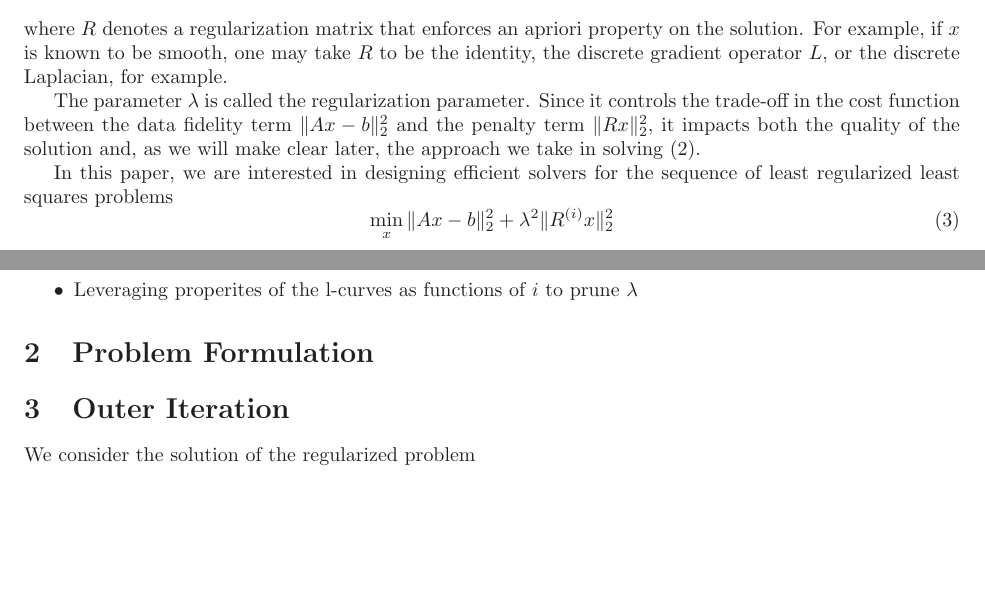
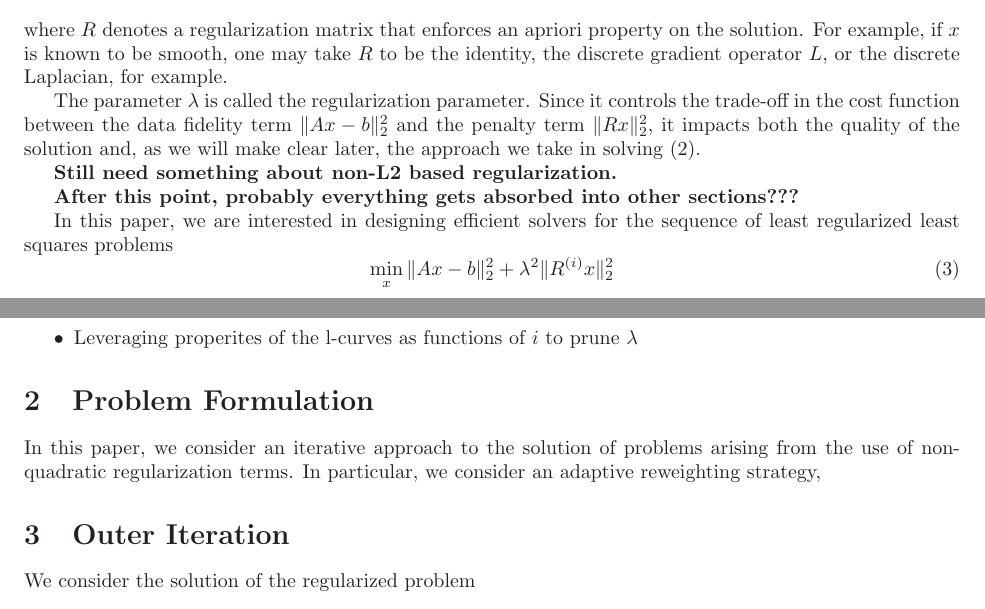
Before and after one commit to ScottMacLachlan/regularizationMG, a LaTeX paper (regularized.tex, which reads formulation.tex, intro.tex): two parts of pages 1 and 2 of 5, joined at a grey line, cut so that both start at the same text, the shorter picture padded with empty space. Compiled offline with LaTeX, dvips and Ghostscript.

Commit message:
Shamefully small edits before running to class.

```diff
--- a/formulation.tex
+++ b/formulation.tex
@@ -0,0 +1,3 @@
+In this paper, we consider an iterative approach to the solution of
+problems arising from the use of non-quadratic regularization terms.
+In particular, we consider an adaptive reweighting strategy,
--- a/intro.tex
+++ b/intro.tex
@@ -14,6 +14,11 @@ $x$ is known to be smooth, one may take $R$ to be the identity, the discrete gra
 
 The parameter $\lambda$ is called the regularization parameter.  Since it controls the trade-off in the cost function between the data fidelity term $\| A x - b \|_2^2$ and the penalty term $\| R x \|_2^2$, it impacts
 both the quality of the solution and, as we will make clear later, the approach we take in solving (\ref{eq:tikhgeneric}).
+
+{\bf Still need something about non-L2 based regularization.}
+
+{\bf After this point, probably everything gets absorbed into other
+sections???}
 
 In this paper, we are interested in designing efficient solvers for the sequence of least regularized least squares problems
 \begin{equation} \label{eq:sequence} \min_{x} \| A x - b \|_2^2 + \lambda^2 \| R^{(i)} x \|_2^2 \end{equation}
--- a/regularized.tex
+++ b/regularized.tex
@@ -15,7 +15,7 @@
 
 
 
-\title{Notes on (A)MG for regularised problem}
+\title{Multigrid preconditioning for regularized least-squares problems}
 \author{Matthias Bolten, Misha E. Kilmer, and Scott P. MacLachlan}
 
 \begin{document}
```
